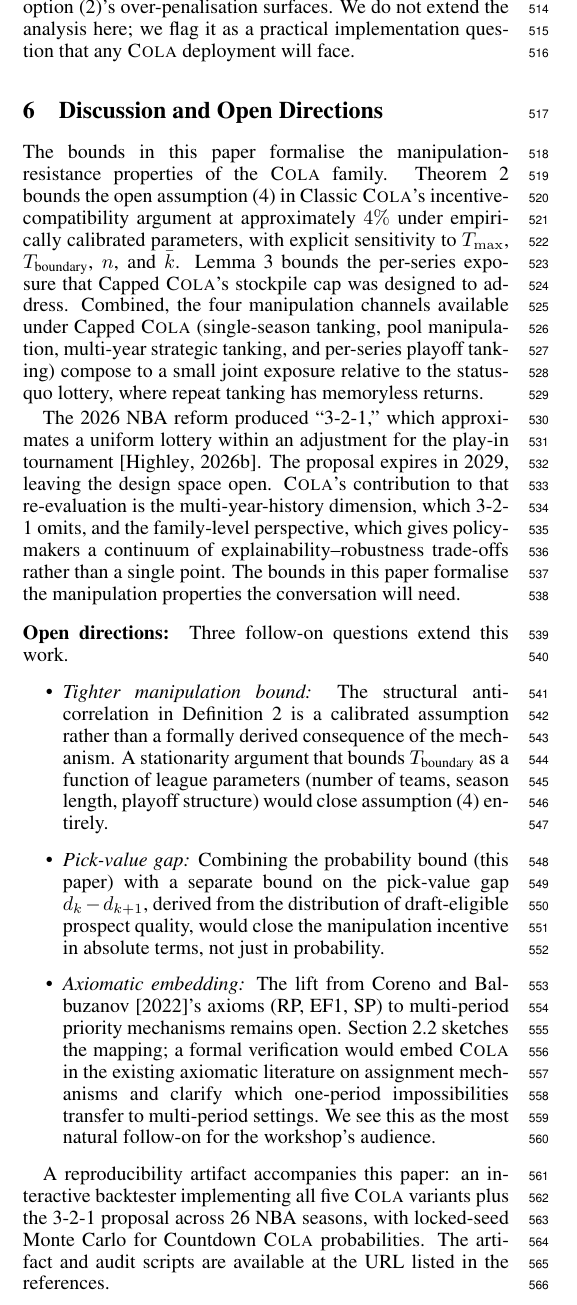
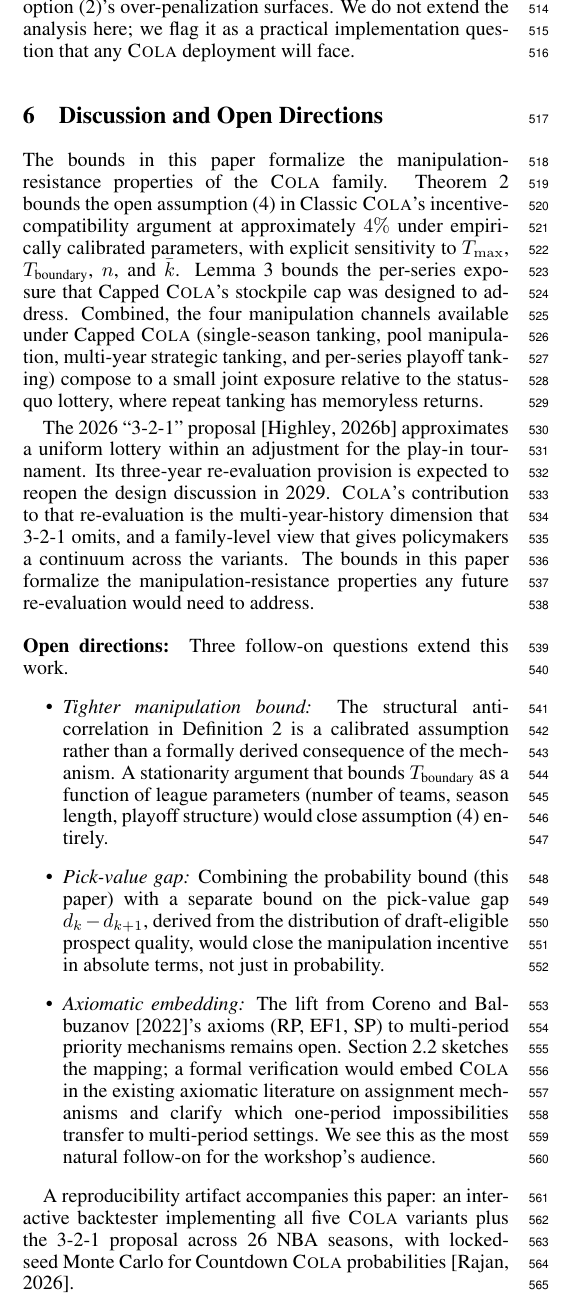
Before and after one commit to kvr06-ai/cola-cfd-ijcai-2026, a LaTeX paper (paper/main.tex): part of one column of page 6 of 7, cut so that both start at the same text. Compiled offline with pdfLaTeX.

Commit message:
Sections 5-6 cleanup: US English, 3-2-1 framing alignment, Explorer citation
- US English throughout: stabilize, parameterized, behavior, over-penalize(s/d/ation), formalize.
- Section 6: replace "the 2026 NBA reform produced 3-2-1" with the proposal/re-evaluation framing Highley introduced in 96c946b. Drop "explainability-robustness trade-offs rather than a single point" (theatrical reframe + promotional phrase Highley already cut from abstract). Drop "the conversation will need" grandiosity.
- Section 6: cite rajan2026explorer properly via \citep so the artifact reference appears in the bibliography. Drop the redundant "URL listed in the references" sentence.

```diff
--- a/paper/main.tex
+++ b/paper/main.tex
@@ -355,14 +355,14 @@ Three patterns emerge. Sub-100 caps over-compress the lottery: at $\Max = 75$, m
 
 \subsection{A Note on Trade Handling}
 
-A practical question for any deployment is how diminishment interacts with traded picks. \citet{highley2026solvable4} identifies four options: (1) traded picks affect neither team's index; (2) the original holder's index absorbs the diminishment; (3) the receiving team's index absorbs the diminishment; (4) the diminishment is split. Each option has different incentive properties. Option (2) preserves the link between record and diminishment but over-penalises teams that traded picks years before knowing they would be top-tier (e.g., the 2011 Clippers, who traded a future first that eventually became Cleveland's Kyrie Irving pick). Option (3) rewards the wrong actor when the recipient did not earn the pick through their own record. \citet{highley2026solvable4} recommends option (2) paired with a strengthened Stepien Rule (a cap on the number of future firsts a team can trade), which limits the frequency at which option (2)'s over-penalisation surfaces. We do not extend the analysis here; we flag it as a practical implementation question that any \cola{} deployment will face.
+A practical question for any deployment is how diminishment interacts with traded picks. \citet{highley2026solvable4} identifies four options: (1) traded picks affect neither team's index; (2) the original holder's index absorbs the diminishment; (3) the receiving team's index absorbs the diminishment; (4) the diminishment is split. Each option has different incentive properties. Option (2) preserves the link between record and diminishment but over-penalizes teams that traded picks years before knowing they would be top-tier (e.g., the 2011 Clippers, who traded a future first that eventually became Cleveland's Kyrie Irving pick). Option (3) rewards the wrong actor when the recipient did not earn the pick through their own record. \citet{highley2026solvable4} recommends option (2) paired with a strengthened Stepien Rule (a cap on the number of future firsts a team can trade), which limits the frequency at which option (2)'s over-penalization surfaces. We do not extend the analysis here; we flag it as a practical implementation question that any \cola{} deployment will face.
 
 \section{Discussion and Open Directions}
 \label{sec:discussion}
 
-The bounds in this paper formalise the manipulation-resistance properties of the \cola{} family. Theorem~\ref{thm:bound} bounds the open assumption (4) in Classic \cola{}'s incentive-compatibility argument at approximately $4\%$ under empirically calibrated parameters, with explicit sensitivity to $T_{\max}$, $T_{\text{boundary}}$, $n$, and $\bar{k}$. Lemma~\ref{lem:capped-bound} bounds the per-series exposure that Capped \cola{}'s stockpile cap was designed to address. Combined, the four manipulation channels available under Capped \cola{} (single-season tanking, pool manipulation, multi-year strategic tanking, and per-series playoff tanking) compose to a small joint exposure relative to the status-quo lottery, where repeat tanking has memoryless returns.
+The bounds in this paper formalize the manipulation-resistance properties of the \cola{} family. Theorem~\ref{thm:bound} bounds the open assumption (4) in Classic \cola{}'s incentive-compatibility argument at approximately $4\%$ under empirically calibrated parameters, with explicit sensitivity to $T_{\max}$, $T_{\text{boundary}}$, $n$, and $\bar{k}$. Lemma~\ref{lem:capped-bound} bounds the per-series exposure that Capped \cola{}'s stockpile cap was designed to address. Combined, the four manipulation channels available under Capped \cola{} (single-season tanking, pool manipulation, multi-year strategic tanking, and per-series playoff tanking) compose to a small joint exposure relative to the status-quo lottery, where repeat tanking has memoryless returns.
 
-The 2026 NBA reform produced ``3-2-1,'' which approximates a uniform lottery within an adjustment for the play-in tournament \citep{highley2026solvable5}. The proposal expires in 2029, leaving the design space open. \cola{}'s contribution to that re-evaluation is the multi-year-history dimension, which 3-2-1 omits, and the family-level perspective, which gives policymakers a continuum of explainability--robustness trade-offs rather than a single point. The bounds in this paper formalise the manipulation properties the conversation will need.
+The 2026 ``3-2-1'' proposal \citep{highley2026solvable5} approximates a uniform lottery within an adjustment for the play-in tournament. Its three-year re-evaluation provision is expected to reopen the design discussion in 2029. \cola{}'s contribution to that re-evaluation is the multi-year-history dimension that 3-2-1 omits, and a family-level view that gives policymakers a continuum across the variants. The bounds in this paper formalize the manipulation-resistance properties any future re-evaluation would need to address.
 
 \paragraph{Open directions:} Three follow-on questions extend this work.
 \begin{itemize}
@@ -371,7 +371,7 @@ The 2026 NBA reform produced ``3-2-1,'' which approximates a uniform lottery wit
     \item \emph{Axiomatic embedding:} The lift from \citet{coreno2022axiomatic}'s axioms (RP, EF1, SP) to multi-period priority mechanisms remains open. Section~\ref{sec:fairdiv} sketches the mapping; a formal verification would embed \cola{} in the existing axiomatic literature on assignment mechanisms and clarify which one-period impossibilities transfer to multi-period settings. We see this as the most natural follow-on for the workshop's audience.
 \end{itemize}
 
-A reproducibility artifact accompanies this paper: an interactive backtester implementing all five \cola{} variants plus the 3-2-1 proposal across 26 NBA seasons, with locked-seed Monte Carlo for Countdown \cola{} probabilities. The artifact and audit scripts are available at the URL listed in the references.
+A reproducibility artifact accompanies this paper: an interactive backtester implementing all five \cola{} variants plus the 3-2-1 proposal across 26 NBA seasons, with locked-seed Monte Carlo for Countdown \cola{} probabilities \citep{rajan2026explorer}.
 
 \bibliographystyle{named}
 \bibliography{references}
```
Also changed, not shown: paper/main.pdf, paper/main.tex (6 more changed lines).
